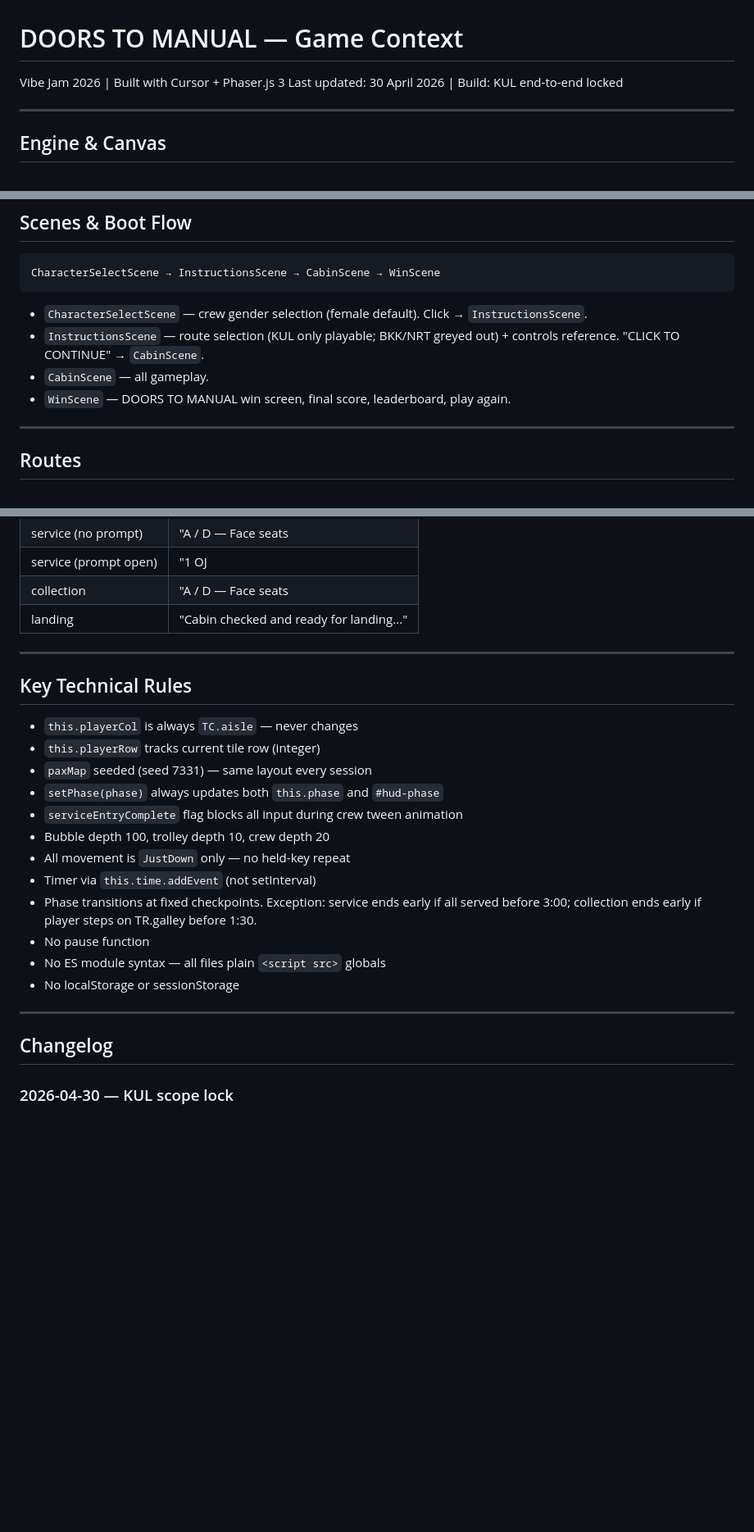
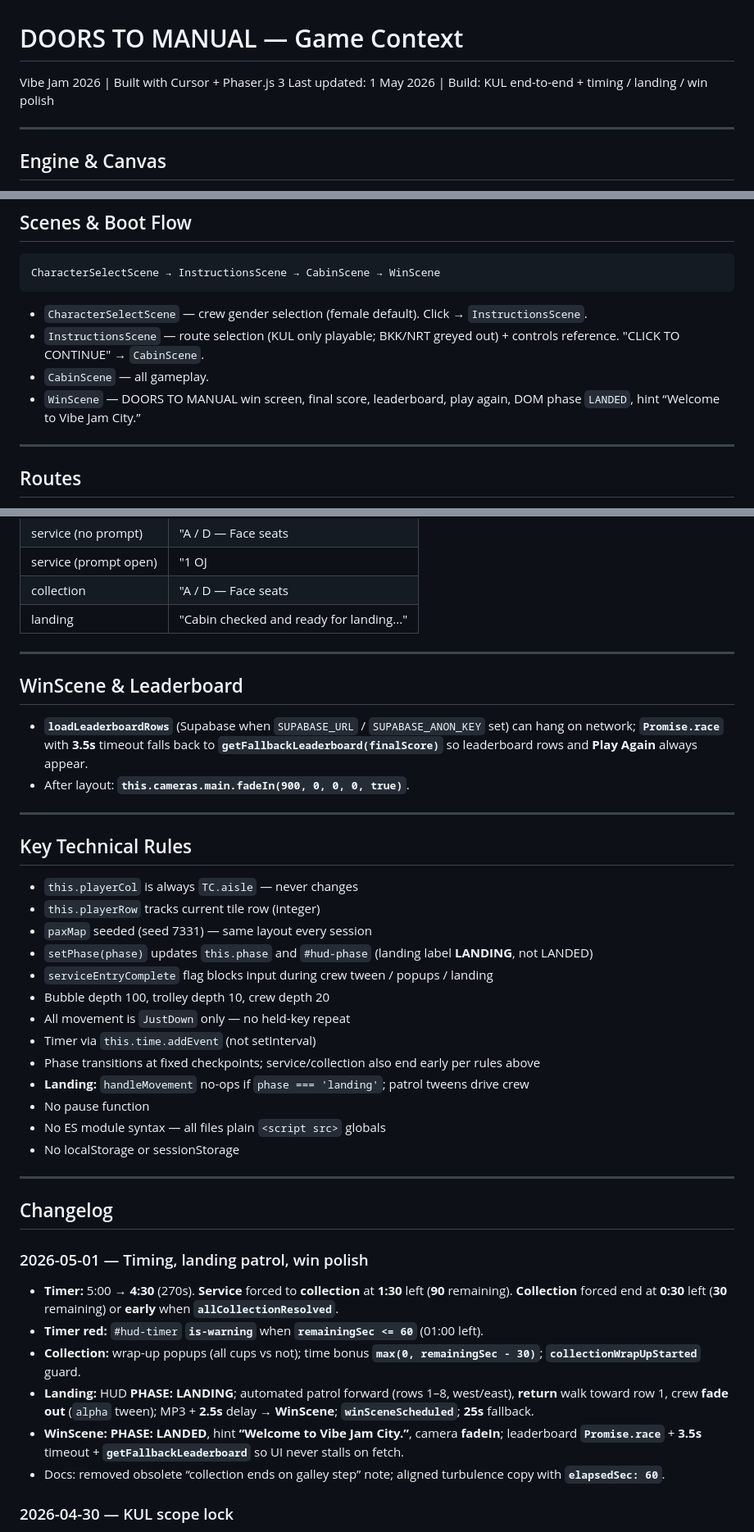
Before and after one commit to philosophially/doors-to-manual, a Markdown page: GAME_CONTEXT.md, 3 parts joined by grey strips. Shown at 82% size. GitHub-like rendering; blank space fills up the shorter version.

```diff
--- a/GAME_CONTEXT.md
+++ b/GAME_CONTEXT.md
@@ -1,6 +1,6 @@
 # DOORS TO MANUAL — Game Context
 Vibe Jam 2026 | Built with Cursor + Phaser.js 3
-Last updated: 30 April 2026 | Build: KUL end-to-end locked
+Last updated: 1 May 2026 | Build: KUL end-to-end + timing / landing / win polish
 
 ---
 
@@ -38,7 +38,7 @@ CharacterSelectScene → InstructionsScene → CabinScene → WinScene
 - `CharacterSelectScene` — crew gender selection (female default). Click → `InstructionsScene`.
 - `InstructionsScene` — route selection (KUL only playable; BKK/NRT greyed out) + controls reference. "CLICK TO CONTINUE" → `CabinScene`.
 - `CabinScene` — all gameplay.
-- `WinScene` — DOORS TO MANUAL win screen, final score, leaderboard, play again.
+- `WinScene` — DOORS TO MANUAL win screen, final score, leaderboard, play again, DOM phase `LANDED`, hint “Welcome to Vibe Jam City.”
 
 ---
 
@@ -236,16 +244,23 @@ State pool (KUL): `["oj", "water", "wine", "oj", "water", "wine", "sleeping"]`
 
 ---
 
+## WinScene & Leaderboard
+- **`loadLeaderboardRows`** (Supabase when `SUPABASE_URL` / `SUPABASE_ANON_KEY` set) can hang on network; **`Promise.race`** with **3.5s** timeout falls back to **`getFallbackLeaderboard(finalScore)`** so leaderboard rows and **Play Again** always appear.
+- After layout: **`this.cameras.main.fadeIn(900, 0, 0, 0, true)`**.
+
+---
+
 ## Key Technical Rules
 - `this.playerCol` is always `TC.aisle` — never changes
 - `this.playerRow` tracks current tile row (integer)
 - `paxMap` seeded (seed 7331) — same layout every session
-- `setPhase(phase)` always updates both `this.phase` and `#hud-phase`
-- `serviceEntryComplete` flag blocks all input during crew tween animation
+- `setPhase(phase)` updates `this.phase` and `#hud-phase` (landing label **LANDING**, not LANDED)
+- `serviceEntryComplete` flag blocks input during crew tween / popups / landing
 - Bubble depth 100, trolley depth 10, crew depth 20
 - All movement is `JustDown` only — no held-key repeat
 - Timer via `this.time.addEvent` (not setInterval)
-- Phase transitions at fixed checkpoints. Exception: service ends early if all served before 3:00; collection ends early if player steps on TR.galley before 1:30.
+- Phase transitions at fixed checkpoints; service/collection also end early per rules above
+- **Landing:** `handleMovement` no-ops if `phase === 'landing'`; patrol tweens drive crew
 - No pause function
 - No ES module syntax — all files plain `<script src>` globals
 - No localStorage or sessionStorage
@@ -253,6 +268,14 @@ State pool (KUL): `["oj", "water", "wine", "oj", "water", "wine", "sleeping"]`
 ---
 
 ## Changelog
+
+### 2026-05-01 — Timing, landing patrol, win polish
+- **Timer:** 5:00 → **4:30** (270s). **Service** forced to **collection** at **1:30** left (**90** remaining). **Collection** forced end at **0:30** left (**30** remaining) or **early** when **`allCollectionResolved`**.
+- **Timer red:** `#hud-timer` **`is-warning`** when **`remainingSec <= 60`** (01:00 left).
+- **Collection:** wrap-up popups (all cups vs not); time bonus **`max(0, remainingSec - 30)`**; **`collectionWrapUpStarted`** guard.
+- **Landing:** HUD **PHASE: LANDING**; automated patrol forward (rows 1–8, west/east), **return** walk toward row 1, crew **fade out** (`alpha` tween); MP3 + **2.5s** delay → **WinScene**; **`winSceneScheduled`**; **25s** fallback.
+- **WinScene:** **PHASE: LANDED**, hint **“Welcome to Vibe Jam City.”**, camera **fadeIn**; leaderboard **`Promise.race`** + **3.5s** timeout + **`getFallbackLeaderboard`** so UI never stalls on fetch.
+- Docs: removed obsolete “collection ends on galley step” note; aligned turbulence copy with **`elapsedSec: 60`**.
 
 ### 2026-04-30 — KUL scope lock
 - Timer: 10:00 → 5:00 (300s). Service ends 3:00, collection ends 1:30.
```
Also changed, not shown: other parts of GAME_CONTEXT.md (+40 -32 lines).
